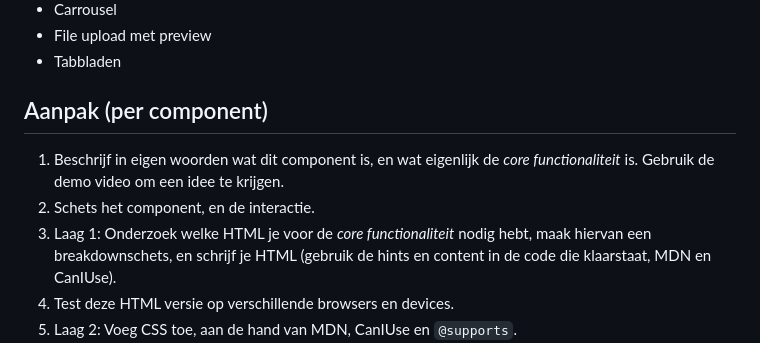
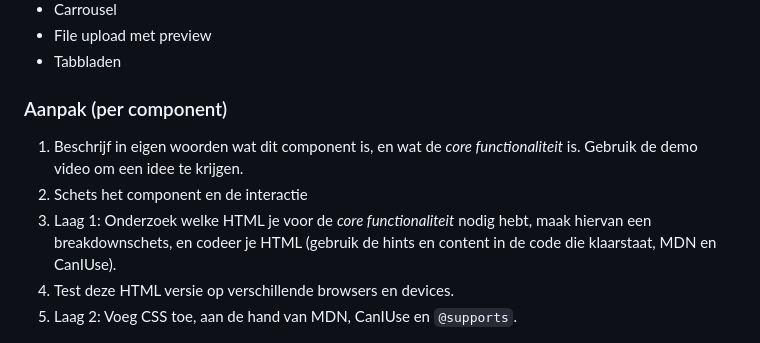
Before and after one commit to zoepje/progressive-enhancement, a Markdown page: docs/INSTRUCTIONS.md, the part around the change. Rendered like a GitHub page.

```diff
--- a/docs/INSTRUCTIONS.md
+++ b/docs/INSTRUCTIONS.md
@@ -56,11 +56,11 @@ Maak minimaal 3 van onderstaande user interface componenten:
 - Tabbladen
 
 
-## Aanpak (per component)
+### Aanpak (per component)
 
-1. Beschrijf in eigen woorden wat dit component is, en wat eigenlijk de _core functionaliteit_ is. Gebruik de demo video om een idee te krijgen.
-2. Schets het component, en de interactie.
-3. Laag 1: Onderzoek welke HTML je voor de _core functionaliteit_ nodig hebt, maak hiervan een breakdownschets, en schrijf je HTML (gebruik de hints en content in de code die klaarstaat, MDN en CanIUse).
+1. Beschrijf in eigen woorden wat dit component is, en wat de _core functionaliteit_ is. Gebruik de demo video om een idee te krijgen.
+2. Schets het component en de interactie
+3. Laag 1: Onderzoek welke HTML je voor de _core functionaliteit_ nodig hebt, maak hiervan een breakdownschets, en codeer je HTML (gebruik de hints en content in de code die klaarstaat, MDN en CanIUse).
 4. Test deze HTML versie op verschillende browsers en devices.
 5. Laag 2: Voeg CSS toe, aan de hand van MDN, CanIUse en `@supports`.
 6. Test deze “enhanced” versie op verschillende browsers en devices.
```
